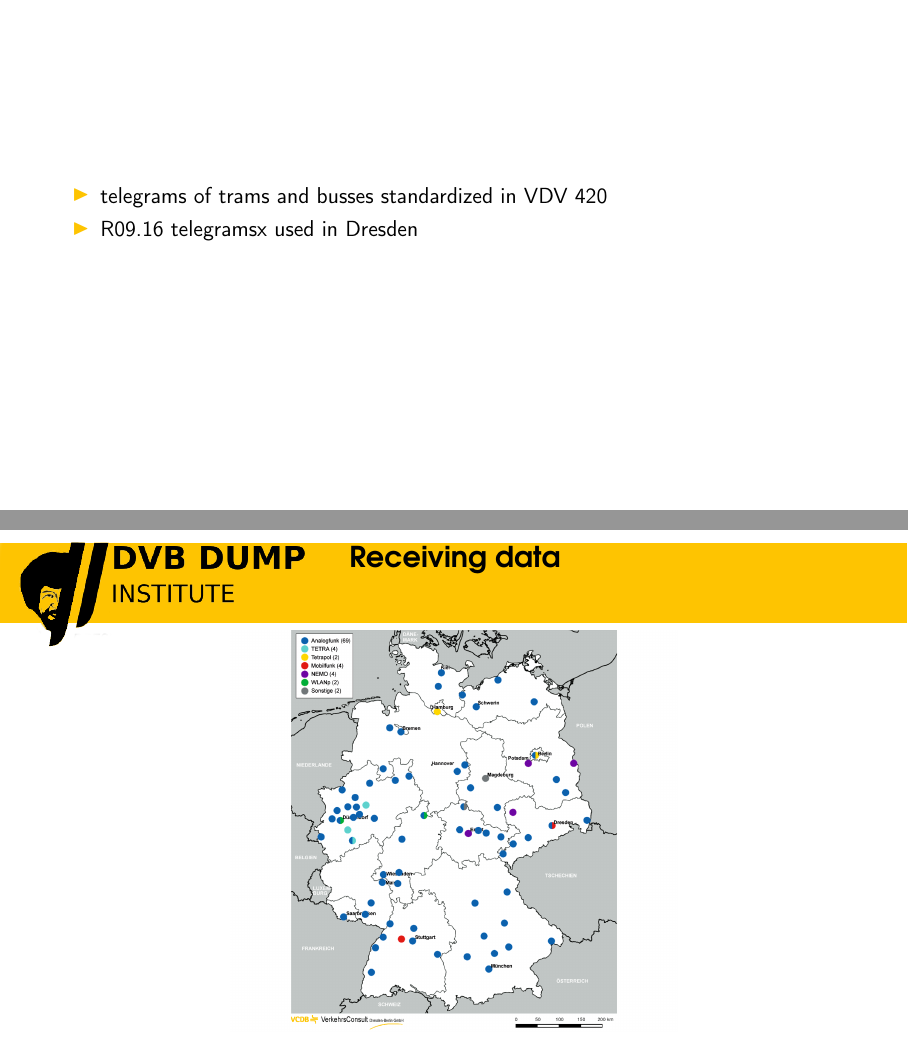
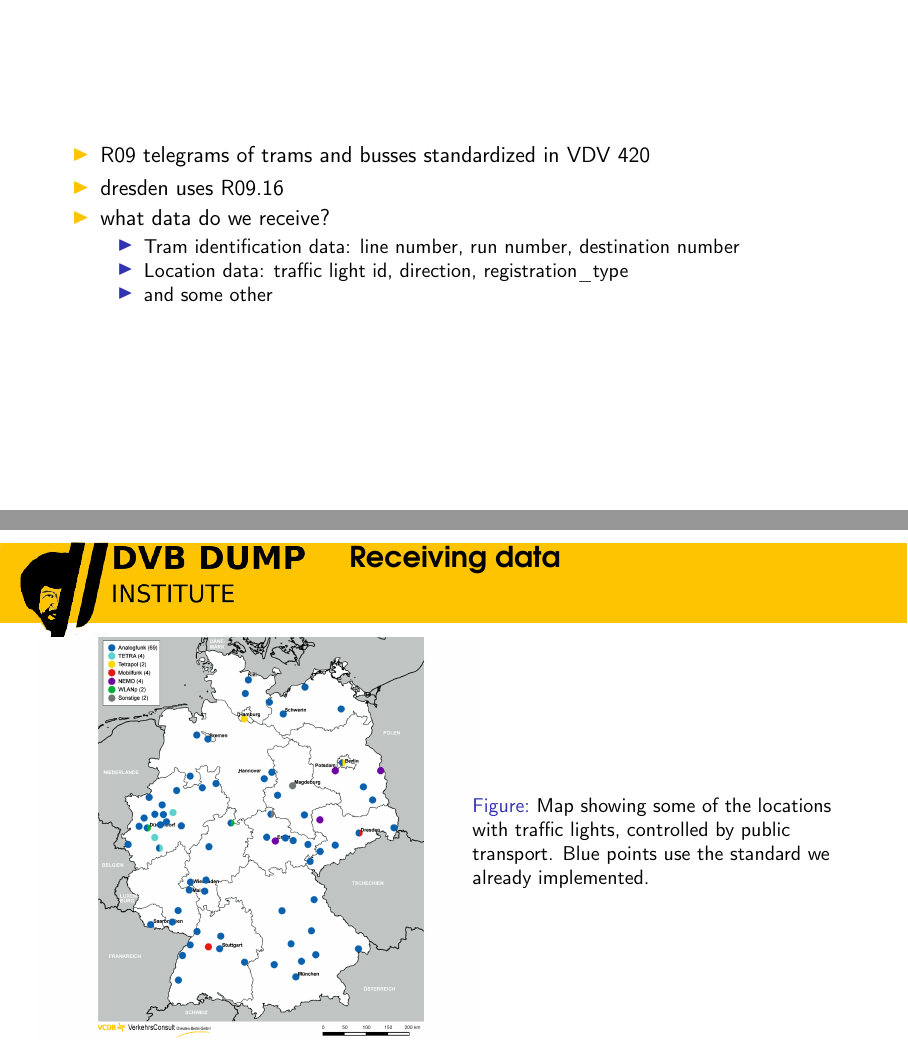
Before and after one commit to dump-dvb/talks, LaTeX slides (datenspuren22/main.tex): pages 7 and 8 of 14, joined at a grey line. Compiled offline with pdfLaTeX.

Commit message:
add caption

```diff
--- a/datenspuren22/main.tex
+++ b/datenspuren22/main.tex
@@ -70,8 +70,14 @@
 
 \begin{frame}
 	\begin{itemize}
-	\item telegrams of trams and busses standardized in \href{https://knowhow.vdv.de/documents/420/}{VDV 420}
-	\item R09.16 telegramsx used in Dresden
+		\item R09 telegrams of trams and busses standardized in \href{https://knowhow.vdv.de/documents/420/}{VDV 420}
+		\item dresden uses R09.16
+		\item what data do we receive?
+		\begin{itemize}
+			\item Tram identification data: line number, run number, destination number
+			\item Location data: traffic light id, direction, registration\_type
+			\item and some other
+		\end{itemize}
 	\end{itemize}
 \end{frame}
 
@@ -79,11 +85,17 @@
 
 \begin{frame}
 \frametitle{Receiving data}
+\begin{figure}
 \centering
 % https://opus4.hbz-nrw.de/opus45-bast/frontdoor/deliver/index/docId/2595/file/V353+BF+Gesamtversion.pdf
 % page 25
-
+\begin{columns}
+\column{.5\linewidth}
 \includegraphics[height=0.8\textheight]{figs/vcdb-map-ampelbeeinflussung.png}
+\column{.5\linewidth}
+\caption{Map showing some of the locations with traffic lights, controlled by public transport. Blue points use the standard we already implemented.}
+\end{columns}
+\end{figure}
 \end{frame}
 
 % =================================================
```
